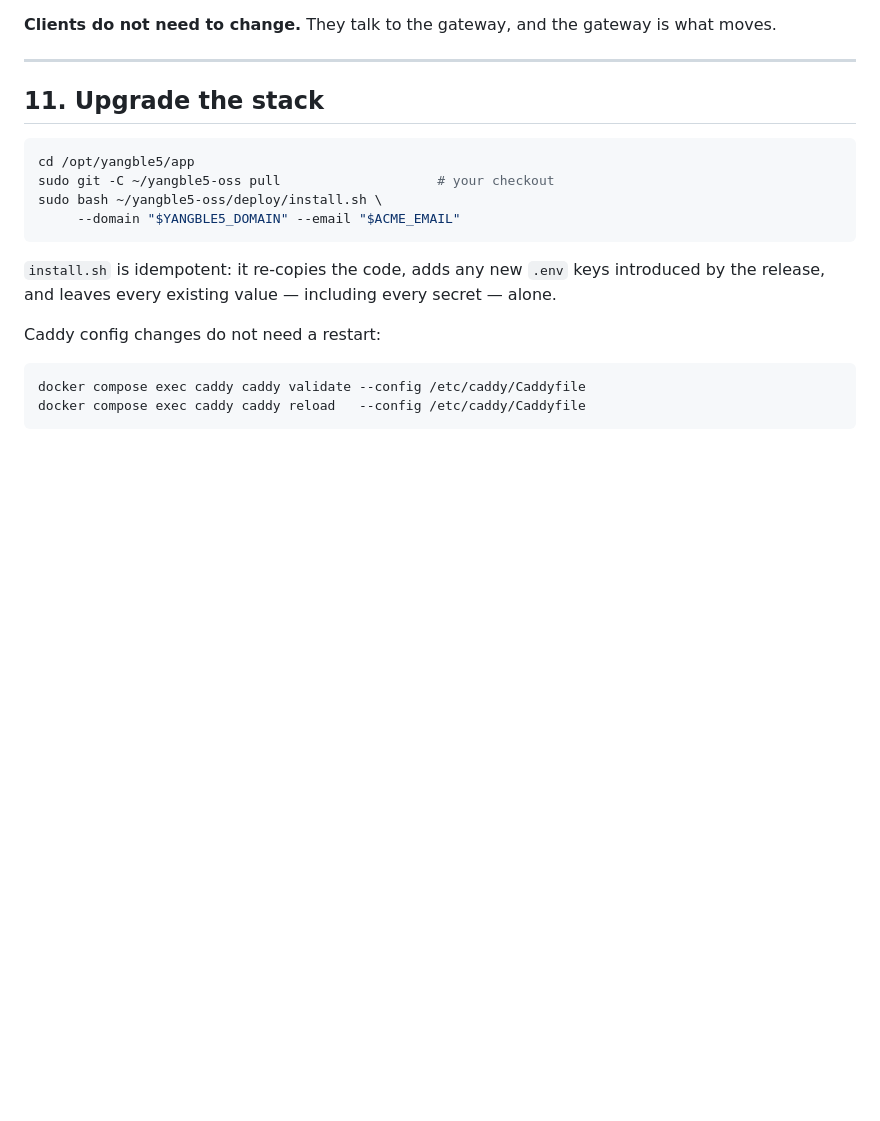
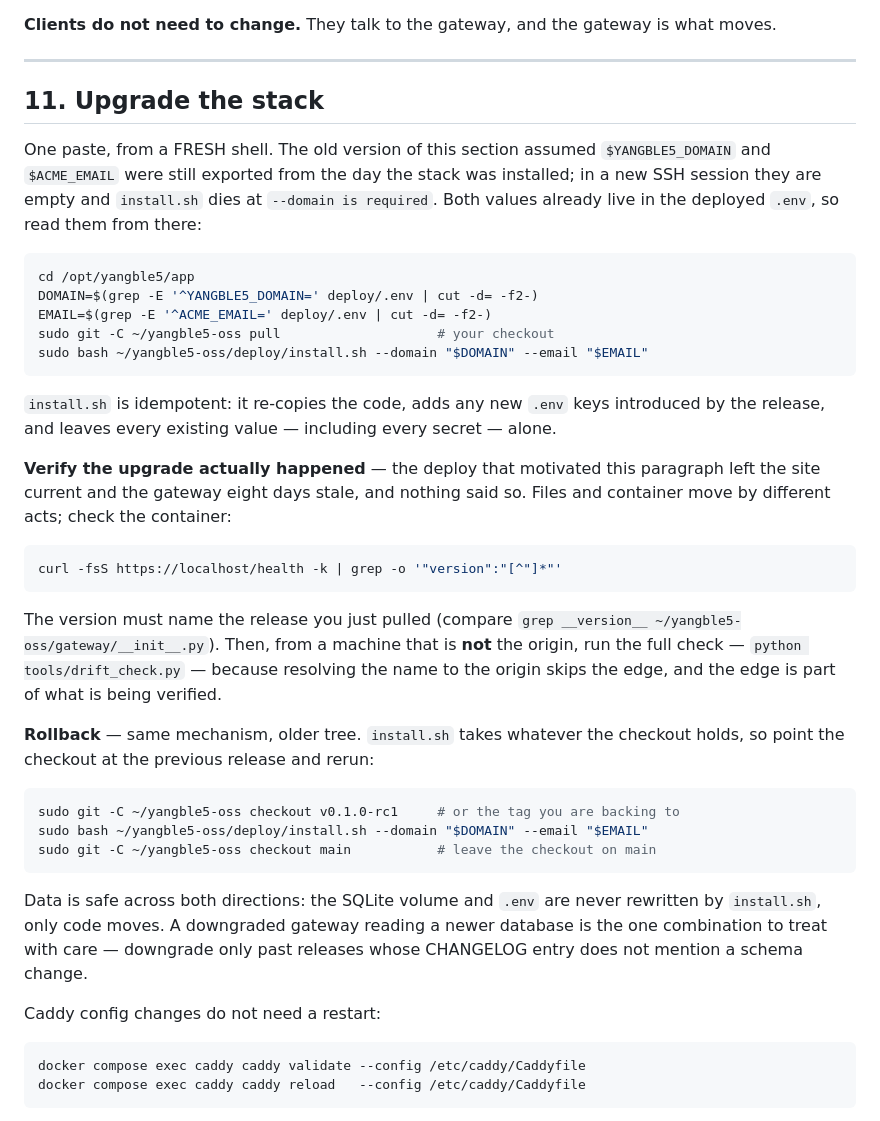
Before and after one commit to shark0120/yangble5, a Markdown page: deploy/runbook.md, the part around the change. GitHub-like rendering; blank space fills up the shorter version.

Commit message:
runbook: make the upgrade section survive a fresh shell, and verify itself
Section 11 assumed $YANGBLE5_DOMAIN and $ACME_EMAIL were still exported from
installation day; in a new SSH session they are empty and install.sh dies at
"--domain is required". Both values live in the deployed deploy/.env, so the
paste now reads them from there.

It also gained the two steps whose absence produced the situation it exists
for: a post-upgrade check that the CONTAINER answers with the release just
pulled (the 2026-07 deploy left the site current and the gateway eight days
stale, and no step said so), and a rollback recipe -- same mechanism, older
tree -- with the one data caveat that makes downgrades safe to reason about.

````diff
--- a/deploy/runbook.md
+++ b/deploy/runbook.md
@@ -657,16 +657,51 @@ is what moves.
 
 ## 11. Upgrade the stack
 
+One paste, from a FRESH shell. The old version of this section assumed
+`$YANGBLE5_DOMAIN` and `$ACME_EMAIL` were still exported from the day the
+stack was installed; in a new SSH session they are empty and `install.sh`
+dies at `--domain is required`. Both values already live in the deployed
+`.env`, so read them from there:
+
 ```sh
 cd /opt/yangble5/app
+DOMAIN=$(grep -E '^YANGBLE5_DOMAIN=' deploy/.env | cut -d= -f2-)
+EMAIL=$(grep -E '^ACME_EMAIL=' deploy/.env | cut -d= -f2-)
 sudo git -C ~/yangble5-oss pull                    # your checkout
-sudo bash ~/yangble5-oss/deploy/install.sh \
-     --domain "$YANGBLE5_DOMAIN" --email "$ACME_EMAIL"
+sudo bash ~/yangble5-oss/deploy/install.sh --domain "$DOMAIN" --email "$EMAIL"
 ```
 
 `install.sh` is idempotent: it re-copies the code, adds any new `.env` keys
 introduced by the release, and leaves every existing value — including every
 secret — alone.
+
+**Verify the upgrade actually happened** — the deploy that motivated this
+paragraph left the site current and the gateway eight days stale, and nothing
+said so. Files and container move by different acts; check the container:
+
+```sh
+curl -fsS https://localhost/health -k | grep -o '"version":"[^"]*"'
+```
+
+The version must name the release you just pulled (compare
+`grep __version__ ~/yangble5-oss/gateway/__init__.py`). Then, from a machine
+that is **not** the origin, run the full check —
+`python tools/drift_check.py` — because resolving the name to the origin
+skips the edge, and the edge is part of what is being verified.
+
+**Rollback** — same mechanism, older tree. `install.sh` takes whatever the
+checkout holds, so point the checkout at the previous release and rerun:
+
+```sh
+sudo git -C ~/yangble5-oss checkout v0.1.0-rc1     # or the tag you are backing to
+sudo bash ~/yangble5-oss/deploy/install.sh --domain "$DOMAIN" --email "$EMAIL"
+sudo git -C ~/yangble5-oss checkout main           # leave the checkout on main
+```
+
+Data is safe across both directions: the SQLite volume and `.env` are never
+rewritten by `install.sh`, only code moves. A downgraded gateway reading a
+newer database is the one combination to treat with care — downgrade only
+past releases whose CHANGELOG entry does not mention a schema change.
 
 Caddy config changes do not need a restart:
 
````
